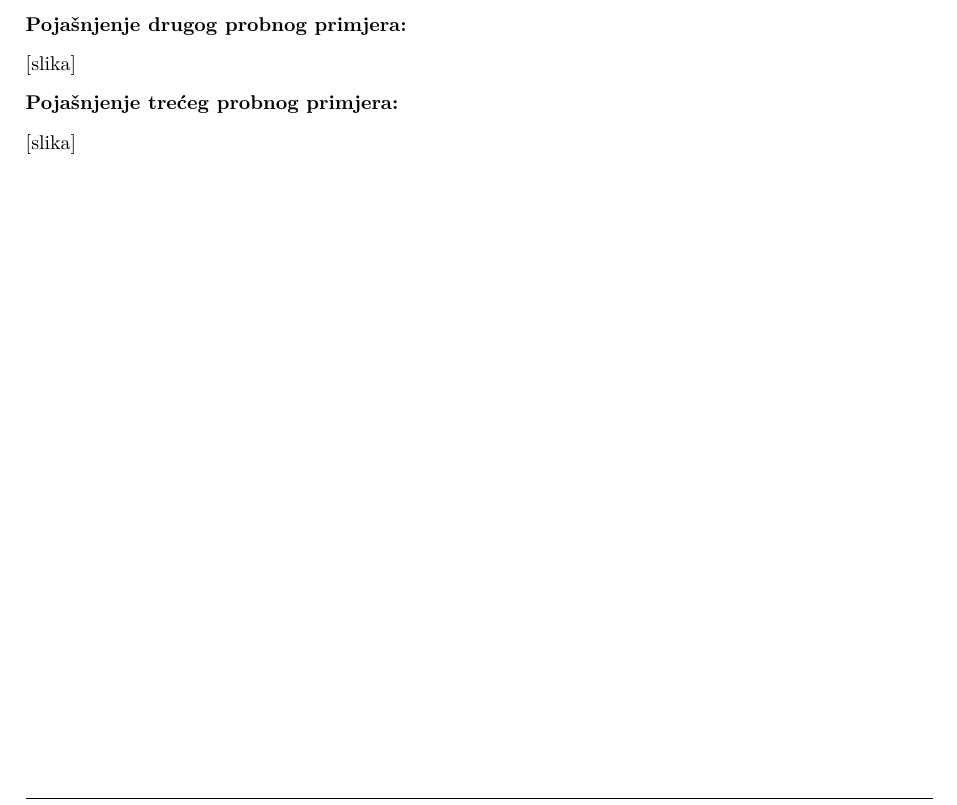
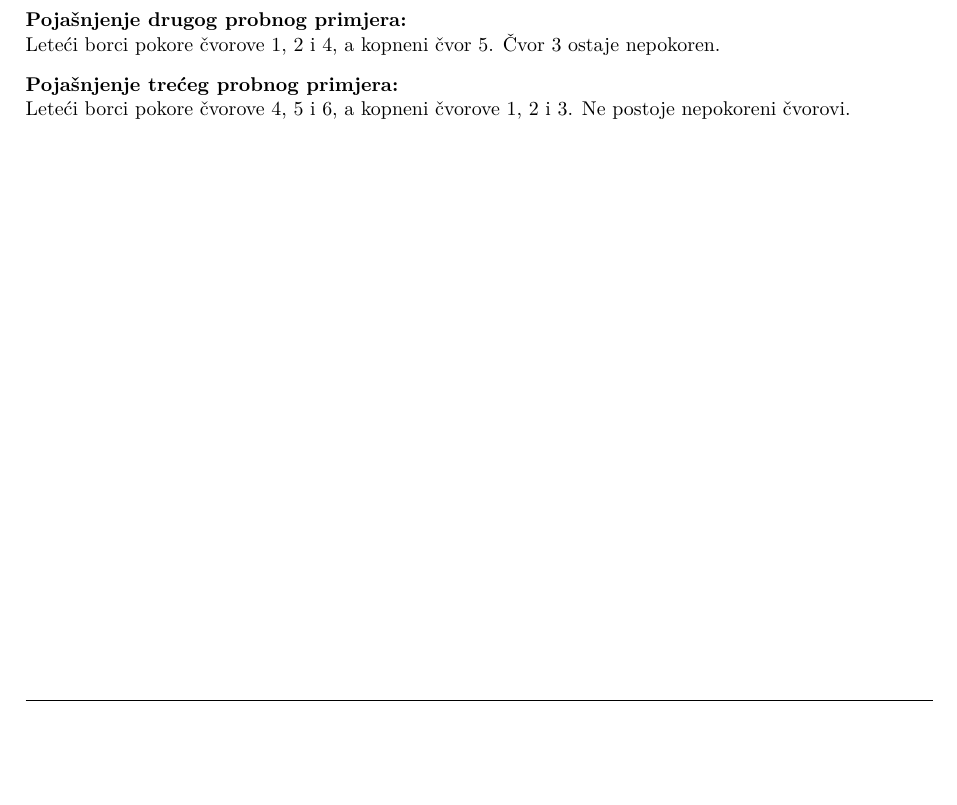
Before and after one commit to ppavic2/hio2025, a LaTeX document (zadaci.tex, which reads lirili_larila/lirili_larila.tex): part of page 8 of 8, cut so that both start at the same text, the shorter picture padded with empty space. Compiled offline with pdfLaTeX.

Commit message:
dummy u tekst od lirili larila

```diff
--- a/lirili_larila/lirili_larila.tex
+++ b/lirili_larila/lirili_larila.tex
@@ -113 +114,3 @@ Ograničenja navedena ispod primjenjuju se na svaku od $T$ danih situacija.
 
+\textbf{Pojašnjenje drugog probnog primjera:} \\
+Leteći borci pokore čvorove 1, 2 i 4, a kopneni čvor 5. Čvor 3 ostaje nepokoren.
@@ -115,11 +117,6 @@ Ograničenja navedena ispod primjenjuju se na svaku od $T$ danih situacija.
 
-\textbf{Pojašnjenje drugog probnog primjera:}
-
-[slika]
-
-\textbf{Pojašnjenje trećeg probnog primjera:}
-
-[slika]
+\textbf{Pojašnjenje trećeg probnog primjera:} \\
+Leteći borci pokore čvorove 4, 5 i 6, a kopneni čvorove 1, 2 i 3. Ne postoje nepokoreni čvorovi.
 
 %%%%%%%%%%%%%%%%%%%%%%%%%%%%%%%%%%%%%%%%%%%%%%%%%%%%%%%%%%%%%%%%%%%%%%
 % We're done
```
Also changed, not shown: korupcija/korupcija.tex (+2 -2 lines), zadaci.pdf, lirili_larila/lirili_larila.tex (8 more changed lines), 6 other files.
